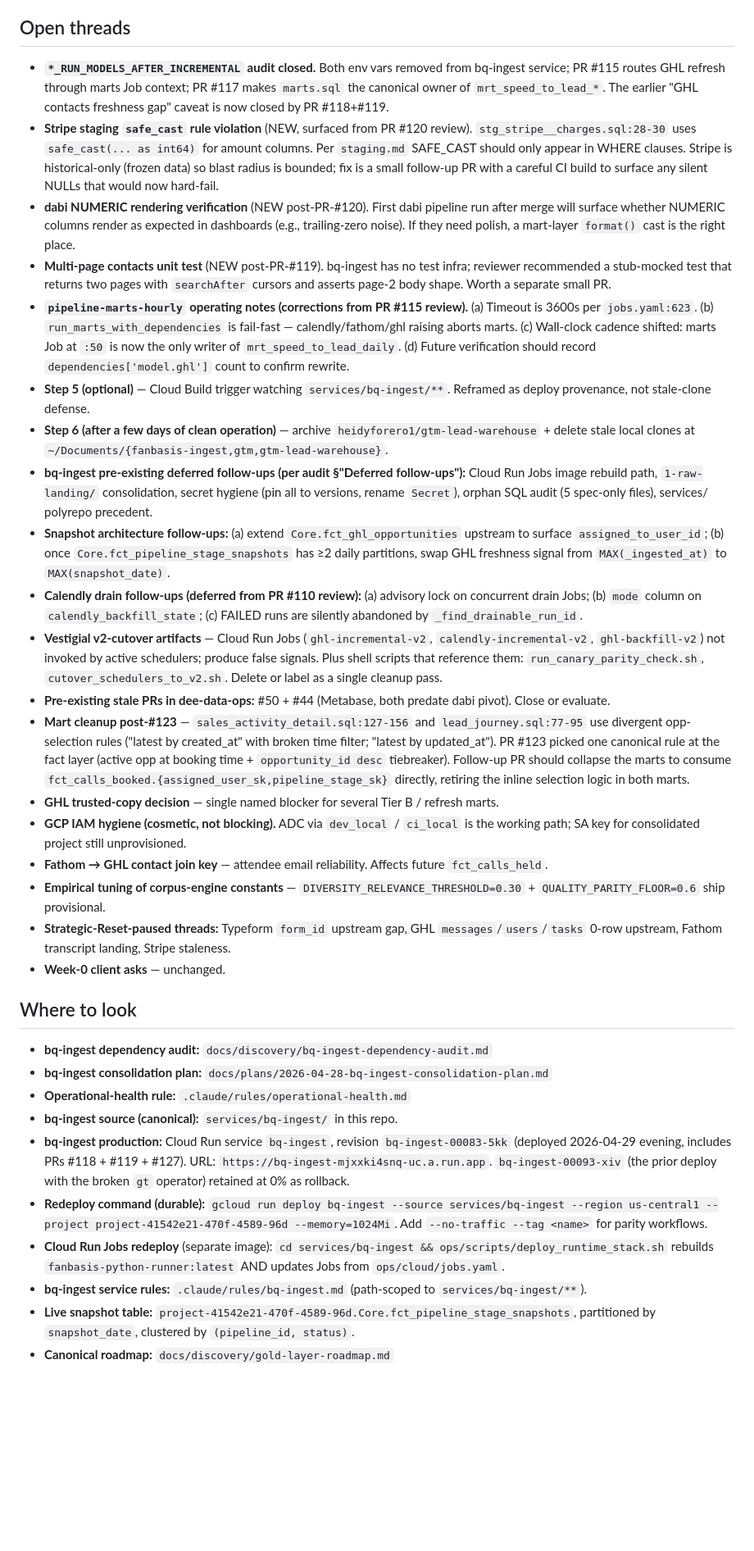
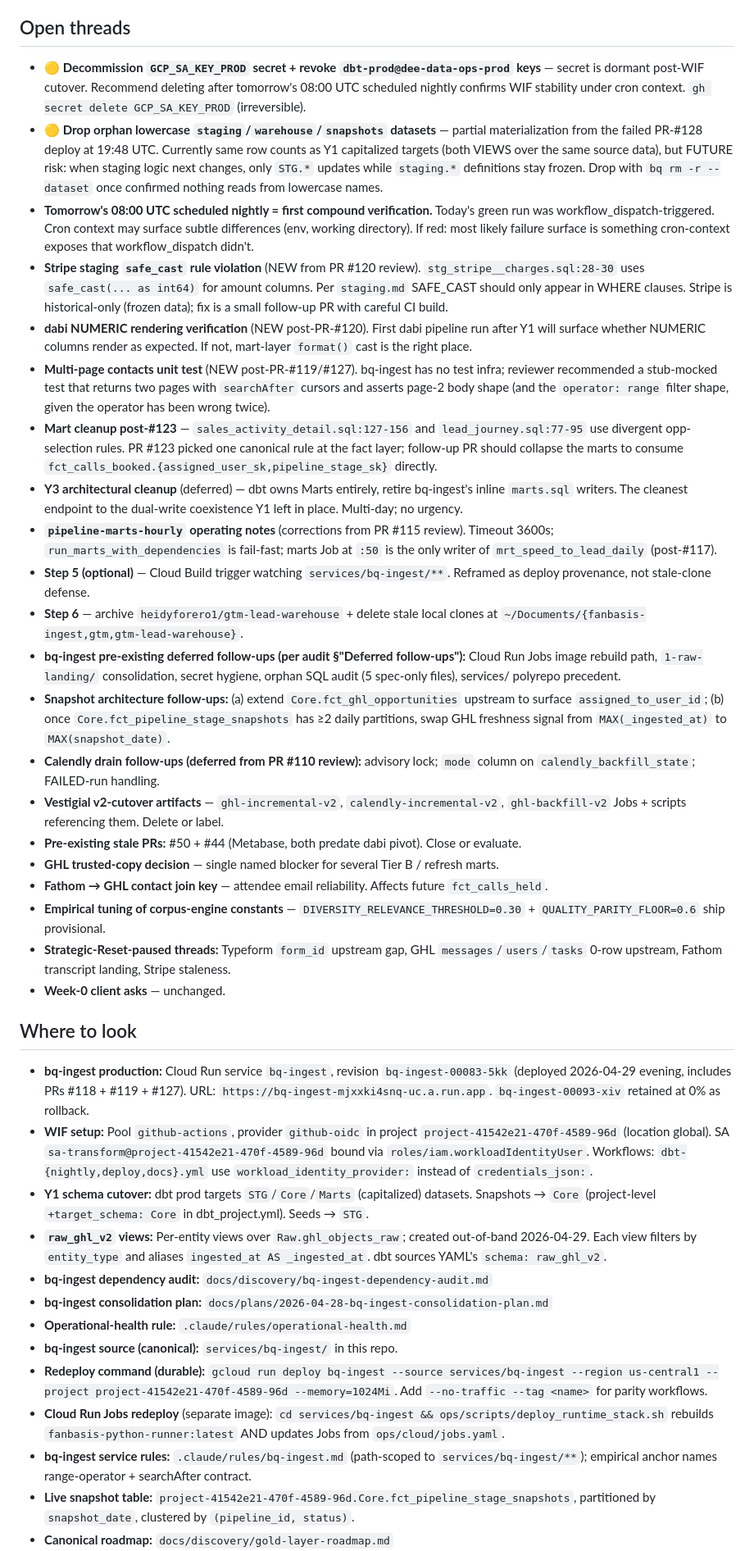
Before and after one commit to Davv5/dee-data-ops, a Markdown page: .claude/state/project-state.md, the part around one of its changes. Shown at 82% size. Rendered like a GitHub page; blank space fills up the shorter version.

```diff
--- a/.claude/state/project-state.md
+++ b/.claude/state/project-state.md
@@ -34,21 +35,23 @@ _Last regenerated: 2026-04-29 afternoon (post PR-#118 through #124 — full sess
 
 ## Open threads
 
-- **`*_RUN_MODELS_AFTER_INCREMENTAL` audit closed.** Both env vars removed from bq-ingest service; PR #115 routes GHL refresh through marts Job context; PR #117 makes `marts.sql` the canonical owner of `mrt_speed_to_lead_*`. The earlier "GHL contacts freshness gap" caveat is now closed by PR #118+#119.
-- **Stripe staging `safe_cast` rule violation** (NEW, surfaced from PR #120 review). `stg_stripe__charges.sql:28-30` uses `safe_cast(... as int64)` for amount columns. Per `staging.md` SAFE_CAST should only appear in WHERE clauses. Stripe is historical-only (frozen data) so blast radius is bounded; fix is a small follow-up PR with a careful CI build to surface any silent NULLs that would now hard-fail.
-- **dabi NUMERIC rendering verification** (NEW post-PR-#120). First dabi pipeline run after merge will surface whether NUMERIC columns render as expected in dashboards (e.g., trailing-zero noise). If they need polish, a mart-layer `format()` cast is the right place.
-- **Multi-page contacts unit test** (NEW post-PR-#119). bq-ingest has no test infra; reviewer recommended a stub-mocked test that returns two pages with `searchAfter` cursors and asserts page-2 body shape. Worth a separate small PR.
-- **`pipeline-marts-hourly` operating notes (corrections from PR #115 review).** (a) Timeout is 3600s per `jobs.yaml:623`. (b) `run_marts_with_dependencies` is fail-fast — calendly/fathom/ghl raising aborts marts. (c) Wall-clock cadence shifted: marts Job at `:50` is now the only writer of `mrt_speed_to_lead_daily`. (d) Future verification should record `dependencies['model.ghl']` count to confirm rewrite.
+- **🟡 Decommission `GCP_SA_KEY_PROD` secret + revoke `dbt-prod@dee-data-ops-prod` keys** — secret is dormant post-WIF cutover. Recommend deleting after tomorrow's 08:00 UTC scheduled nightly confirms WIF stability under cron context. `gh secret delete GCP_SA_KEY_PROD` (irreversible).
+- **🟡 Drop orphan lowercase `staging`/`warehouse`/`snapshots` datasets** — partial materialization from the failed PR-#128 deploy at 19:48 UTC. Currently same row counts as Y1 capitalized targets (both VIEWS over the same source data), but FUTURE risk: when staging logic next changes, only `STG.*` updates while `staging.*` definitions stay frozen. Drop with `bq rm -r --dataset` once confirmed nothing reads from lowercase names.
+- **Tomorrow's 08:00 UTC scheduled nightly = first compound verification.** Today's green run was workflow_dispatch-triggered. Cron context may surface subtle differences (env, working directory). If red: most likely failure surface is something cron-context exposes that workflow_dispatch didn't.
+- **Stripe staging `safe_cast` rule violation** (NEW from PR #120 review). `stg_stripe__charges.sql:28-30` uses `safe_cast(... as int64)` for amount columns. Per `staging.md` SAFE_CAST should only appear in WHERE clauses. Stripe is historical-only (frozen data); fix is a small follow-up PR with careful CI build.
+- **dabi NUMERIC rendering verification** (NEW post-PR-#120). First dabi pipeline run after Y1 will surface whether NUMERIC columns render as expected. If not, mart-layer `format()` cast is the right place.
+- **Multi-page contacts unit test** (NEW post-PR-#119/#127). bq-ingest has no test infra; reviewer recommended a stub-mocked test that returns two pages with `searchAfter` cursors and asserts page-2 body shape (and the `operator: range` filter shape, given the operator has been wrong twice).
+- **Mart cleanup post-#123** — `sales_activity_detail.sql:127-156` and `lead_journey.sql:77-95` use divergent opp-selection rules. PR #123 picked one canonical rule at the fact layer; follow-up PR should collapse the marts to consume `fct_calls_booked.{assigned_user_sk,pipeline_stage_sk}` directly.
+- **Y3 architectural cleanup** (deferred) — dbt owns Marts entirely, retire bq-ingest's inline `marts.sql` writers. The cleanest endpoint to the dual-write coexistence Y1 left in place. Multi-day; no urgency.
+- **`pipeline-marts-hourly` operating notes** (corrections from PR #115 review). Timeout 3600s; `run_marts_with_dependencies` is fail-fast; marts Job at `:50` is the only writer of `mrt_speed_to_lead_daily` (post-#117).
 - **Step 5 (optional)** — Cloud Build trigger watching `services/bq-ingest/**`. Reframed as deploy provenance, not stale-clone defense.
-- **Step 6 (after a few days of clean operation)** — archive `heidyforero1/gtm-lead-warehouse` + delete stale local clones at `~/Documents/{fanbasis-ingest,gtm,gtm-lead-warehouse}`.
-- **bq-ingest pre-existing deferred follow-ups (per audit §"Deferred follow-ups"):** Cloud Run Jobs image rebuild path, `1-raw-landing/` consolidation, secret hygiene (pin all to versions, rename `Secret`), orphan SQL audit (5 spec-only files), services/ polyrepo precedent.
+- **Step 6** — archive `heidyforero1/gtm-lead-warehouse` + delete stale local clones at `~/Documents/{fanbasis-ingest,gtm,gtm-lead-warehouse}`.
+- **bq-ingest pre-existing deferred follow-ups (per audit §"Deferred follow-ups"):** Cloud Run Jobs image rebuild path, `1-raw-landing/` consolidation, secret hygiene, orphan SQL audit (5 spec-only files), services/ polyrepo precedent.
 - **Snapshot architecture follow-ups:** (a) extend `Core.fct_ghl_opportunities` upstream to surface `assigned_to_user_id`; (b) once `Core.fct_pipeline_stage_snapshots` has ≥2 daily partitions, swap GHL freshness signal from `MAX(_ingested_at)` to `MAX(snapshot_date)`.
-- **Calendly drain follow-ups (deferred from PR #110 review):** (a) advisory lock on concurrent drain Jobs; (b) `mode` column on `calendly_backfill_state`; (c) FAILED runs are silently abandoned by `_find_drainable_run_id`.
-- **Vestigial v2-cutover artifacts** — Cloud Run Jobs (`ghl-incremental-v2`, `calendly-incremental-v2`, `ghl-backfill-v2`) not invoked by active schedulers; produce false signals. Plus shell scripts that reference them: `run_canary_parity_check.sh`, `cutover_schedulers_to_v2.sh`. Delete or label as a single cleanup pass.
-- **Pre-existing stale PRs in dee-data-ops:** #50 + #44 (Metabase, both predate dabi pivot). Close or evaluate.
-- **Mart cleanup post-#123** — `sales_activity_detail.sql:127-156` and `lead_journey.sql:77-95` use divergent opp-selection rules ("latest by created_at" with broken time filter; "latest by updated_at"). PR #123 picked one canonical rule at the fact layer (active opp at booking time + `opportunity_id desc` tiebreaker). Follow-up PR should collapse the marts to consume `fct_calls_booked.{assigned_user_sk,pipeline_stage_sk}` directly, retiring the inline selection logic in both marts.
+- **Calendly drain follow-ups (deferred from PR #110 review):** advisory lock; `mode` column on `calendly_backfill_state`; FAILED-run handling.
+- **Vestigial v2-cutover artifacts** — `ghl-incremental-v2`, `calendly-incremental-v2`, `ghl-backfill-v2` Jobs + scripts referencing them. Delete or label.
+- **Pre-existing stale PRs:** #50 + #44 (Metabase, both predate dabi pivot). Close or evaluate.
 - **GHL trusted-copy decision** — single named blocker for several Tier B / refresh marts.
-- **GCP IAM hygiene (cosmetic, not blocking).** ADC via `dev_local` / `ci_local` is the working path; SA key for consolidated project still unprovisioned.
 - **Fathom → GHL contact join key** — attendee email reliability. Affects future `fct_calls_held`.
 - **Empirical tuning of corpus-engine constants** — `DIVERSITY_RELEVANCE_THRESHOLD=0.30` + `QUALITY_PARITY_FLOOR=0.6` ship provisional.
 - **Strategic-Reset-paused threads:** Typeform `form_id` upstream gap, GHL `messages`/`users`/`tasks` 0-row upstream, Fathom transcript landing, Stripe staleness.
@@ -56,14 +59,17 @@ _Last regenerated: 2026-04-29 afternoon (post PR-#118 through #124 — full sess
 
 ## Where to look
 
+- **bq-ingest production:** Cloud Run service `bq-ingest`, revision `bq-ingest-00083-5kk` (deployed 2026-04-29 evening, includes PRs #118 + #119 + #127). URL: `https://bq-ingest-mjxxki4snq-uc.a.run.app`. `bq-ingest-00093-xiv` retained at 0% as rollback.
+- **WIF setup:** Pool `github-actions`, provider `github-oidc` in project `project-41542e21-470f-4589-96d` (location global). SA `sa-transform@project-41542e21-470f-4589-96d` bound via `roles/iam.workloadIdentityUser`. Workflows: `dbt-{nightly,deploy,docs}.yml` use `workload_identity_provider:` instead of `credentials_json:`.
+- **Y1 schema cutover:** dbt prod targets `STG`/`Core`/`Marts` (capitalized) datasets. Snapshots → `Core` (project-level `+target_schema: Core` in dbt_project.yml). Seeds → `STG`.
+- **`raw_ghl_v2` views:** Per-entity views over `Raw.ghl_objects_raw`; created out-of-band 2026-04-29. Each view filters by `entity_type` and aliases `ingested_at AS _ingested_at`. dbt sources YAML's `schema: raw_ghl_v2`.
 - **bq-ingest dependency audit:** `docs/discovery/bq-ingest-dependency-audit.md`
 - **bq-ingest consolidation plan:** `docs/plans/2026-04-28-bq-ingest-consolidation-plan.md`
 - **Operational-health rule:** `.claude/rules/operational-health.md`
 - **bq-ingest source (canonical):** `services/bq-ingest/` in this repo.
-- **bq-ingest production:** Cloud Run service `bq-ingest`, revision `bq-ingest-00083-5kk` (deployed 2026-04-29 evening, includes PRs #118 + #119 + #127). URL: `https://bq-ingest-mjxxki4snq-uc.a.run.app`. `bq-ingest-00093-xiv` (the prior deploy with the broken `gt` operator) retained at 0% as rollback.
 - **Redeploy command (durable):** `gcloud run deploy bq-ingest --source services/bq-ingest --region us-central1 --project project-41542e21-470f-4589-96d --memory=1024Mi`. Add `--no-traffic --tag <name>` for parity workflows.
 - **Cloud Run Jobs redeploy** (separate image): `cd services/bq-ingest && ops/scripts/deploy_runtime_stack.sh` rebuilds `fanbasis-python-runner:latest` AND updates Jobs from `ops/cloud/jobs.yaml`.
-- **bq-ingest service rules:** `.claude/rules/bq-ingest.md` (path-scoped to `services/bq-ingest/**`).
+- **bq-ingest service rules:** `.claude/rules/bq-ingest.md` (path-scoped to `services/bq-ingest/**`); empirical anchor names range-operator + searchAfter contract.
 - **Live snapshot table:** `project-41542e21-470f-4589-96d.Core.fct_pipeline_stage_snapshots`, partitioned by `snapshot_date`, clustered by `(pipeline_id, status)`.
 - **Canonical roadmap:** `docs/discovery/gold-layer-roadmap.md`
 - **Phase A → B ADR:** `docs/decisions/2026-04-27-phase-a-to-b-transition.md`
```
Also changed, not shown: other parts of .claude/state/project-state.md (+17 -15 lines).
